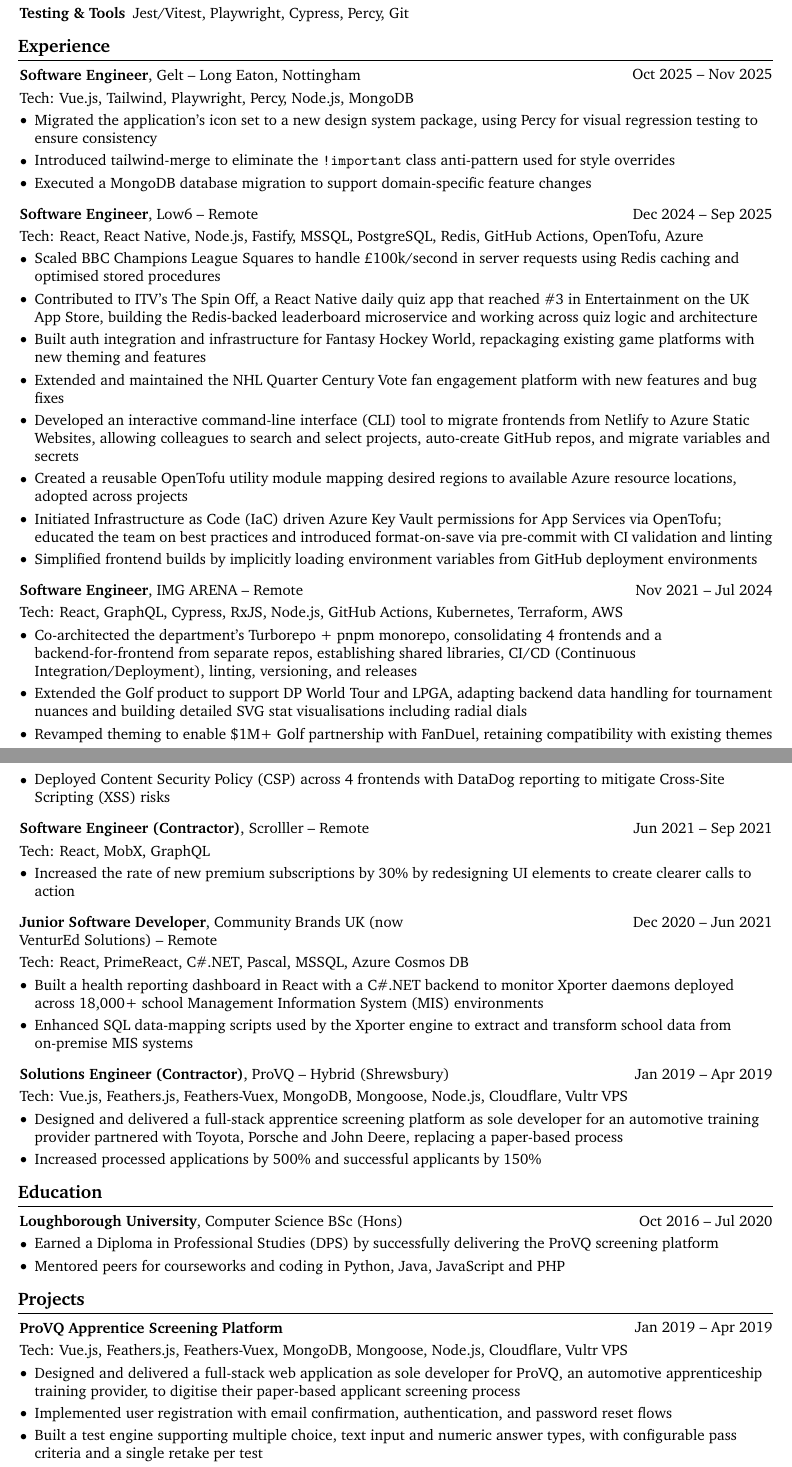
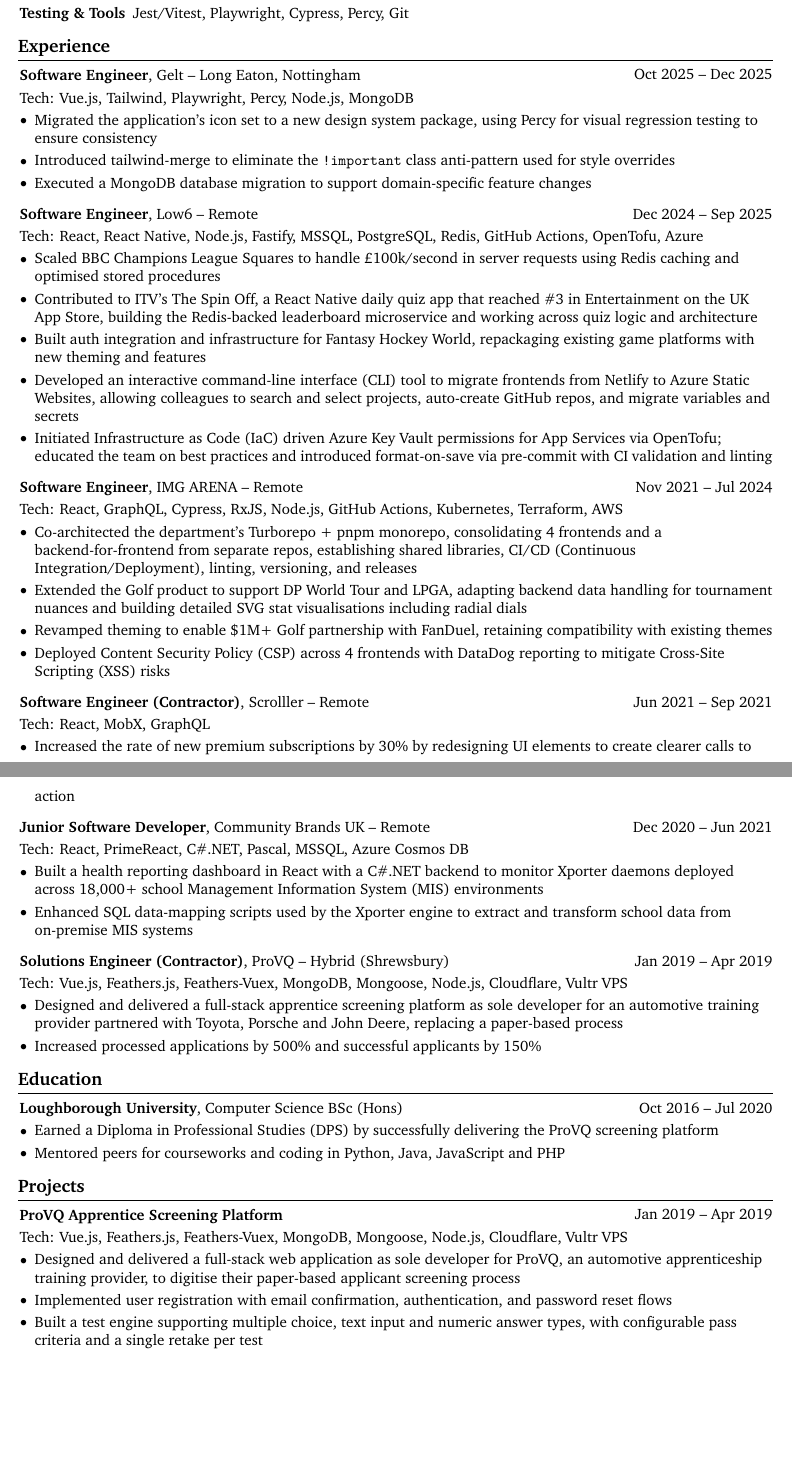
Before and after one commit to midzdotdev/cv, a LaTeX document (main.tex, which reads sections/experience/2020-12-community-brands.tex, sections/experience/2024-12-low6.tex, sections/experience/2025-10-gelt.tex): two parts of pages 1 and 2 of 2, joined at a grey line, cut so that both start at the same text, the shorter picture padded with empty space. Compiled offline with pdfLaTeX.

Commit message:
extras with DofE, trim down Low6 bullets, fix gelt date range

```diff
--- a/sections/experience/2020-12-community-brands.tex
+++ b/sections/experience/2020-12-community-brands.tex
@@ -1,7 +1,7 @@
 \begin{twocolentry}{
     Dec 2020 -- Jun 2021
   }
-  \textbf{Junior Software Developer}, \href{https://venturedsolutions.co.uk}{Community Brands UK} (now VenturEd Solutions) -- Remote
+  \textbf{Junior Software Developer}, \href{https://venturedsolutions.co.uk}{Community Brands UK} -- Remote
 \end{twocolentry}
 
 \vspace{0.10 cm}
--- a/sections/experience/2024-12-low6.tex
+++ b/sections/experience/2024-12-low6.tex
@@ -12,10 +12,7 @@
   \item Scaled BBC Champions League Squares to handle \pounds100k/second in server requests using Redis caching and optimised stored procedures
   \item Contributed to ITV's The Spin Off, a React Native daily quiz app that reached \#3 in Entertainment on the UK App Store, building the Redis-backed leaderboard microservice and working across quiz logic and architecture
   \item Built auth integration and infrastructure for Fantasy Hockey World, repackaging existing game platforms with new theming and features
-  \item Extended and maintained the NHL Quarter Century Vote fan engagement platform with new features and bug fixes
   \item Developed an interactive command-line interface (CLI) tool to migrate frontends from Netlify to Azure Static Websites, allowing colleagues to search and select projects, auto-create GitHub repos, and migrate variables and secrets
-  \item Created a reusable OpenTofu utility module mapping desired regions to available Azure resource locations, adopted across projects
   \item Initiated Infrastructure as Code (IaC) driven Azure Key Vault permissions for App Services via OpenTofu; educated the team on best practices and introduced format-on-save via pre-commit with CI validation and linting
-  \item Simplified frontend builds by implicitly loading environment variables from GitHub deployment environments
   \end{highlights}
 \end{onecolentry}
--- a/sections/experience/2025-10-gelt.tex
+++ b/sections/experience/2025-10-gelt.tex
@@ -1,5 +1,5 @@
 \begin{twocolentry}{
-    Oct 2025 -- Nov 2025
+    Oct 2025 -- Dec 2025
   }
   \textbf{Software Engineer}, \href{https://gelt.com}{Gelt} -- Long Eaton, Nottingham
 \end{twocolentry}
```
Also changed, not shown: main.tex (+2 -0 lines), sections/extras.tex (added, +7 -0 lines), main.pdf.
